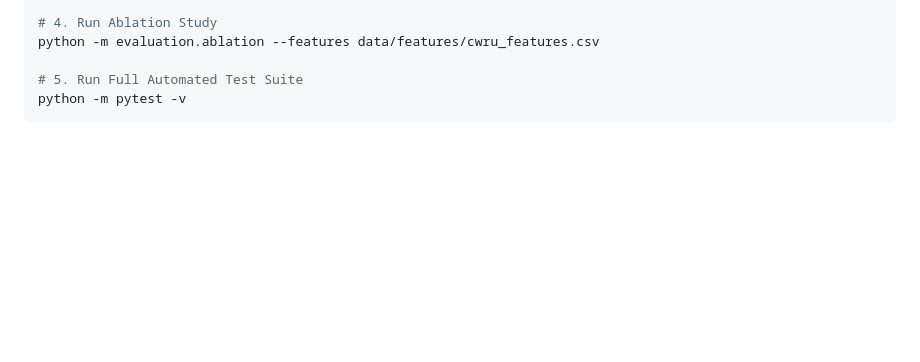
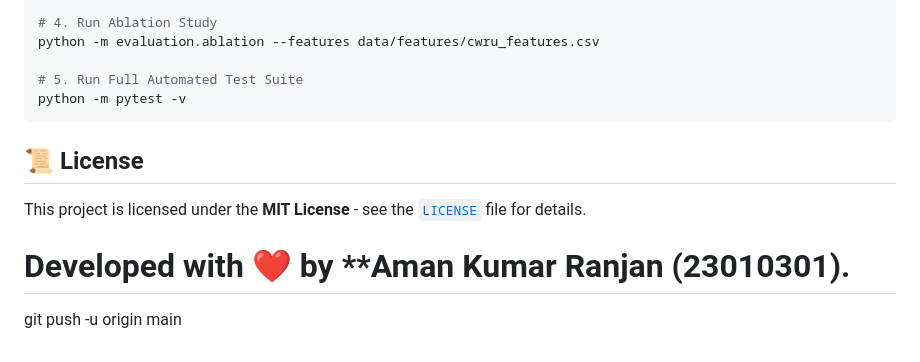
Before and after one commit to Amankumarranjan8969/bearing-fault-detection, a Markdown page: README.md, the part around the change. Drawn GitHub-style; blank space fills up the shorter version.

Commit message:
Update README with license and developer information
Added license section and developer credit to README.

````diff
--- a/README.md
+++ b/README.md
@@ -93,3 +93,12 @@ python -m evaluation.ablation --features data/features/cwru_features.csv
 # 5. Run Full Automated Test Suite
 python -m pytest -v
 ```
+
+## 📜 License
+
+This project is licensed under the **MIT License** - see the [`LICENSE`](LICENSE) file for details.
+
+Developed with ❤️ by **Aman Kumar Ranjan (23010301).
+=======
+
+git push -u origin main
````
